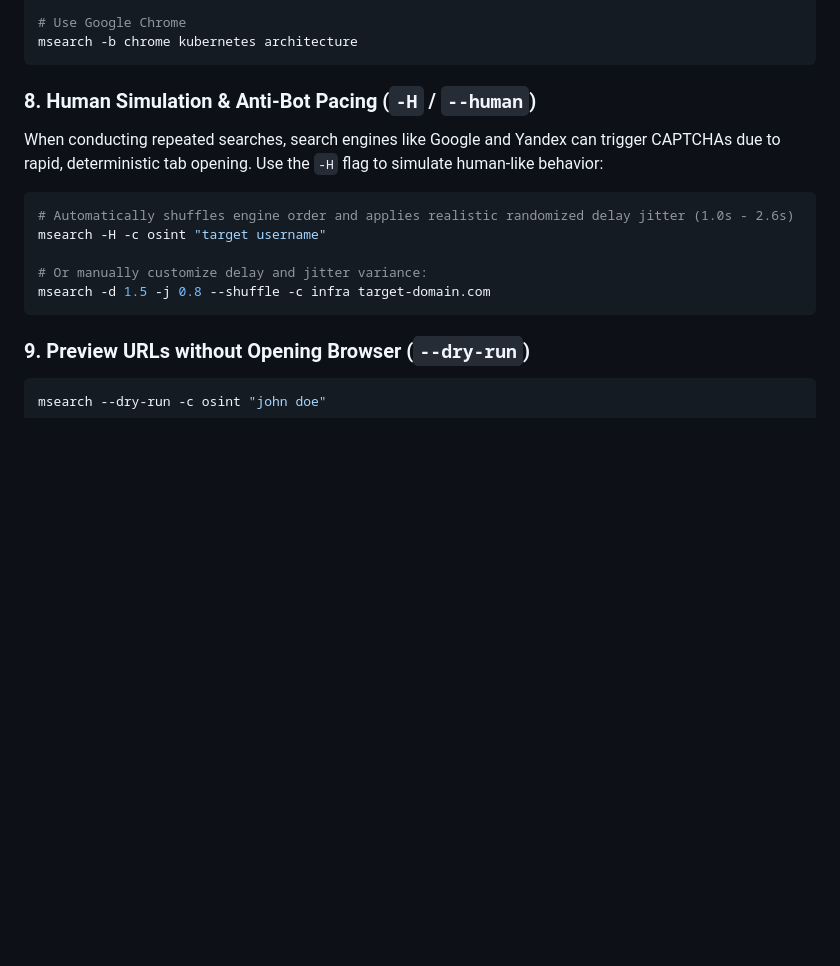
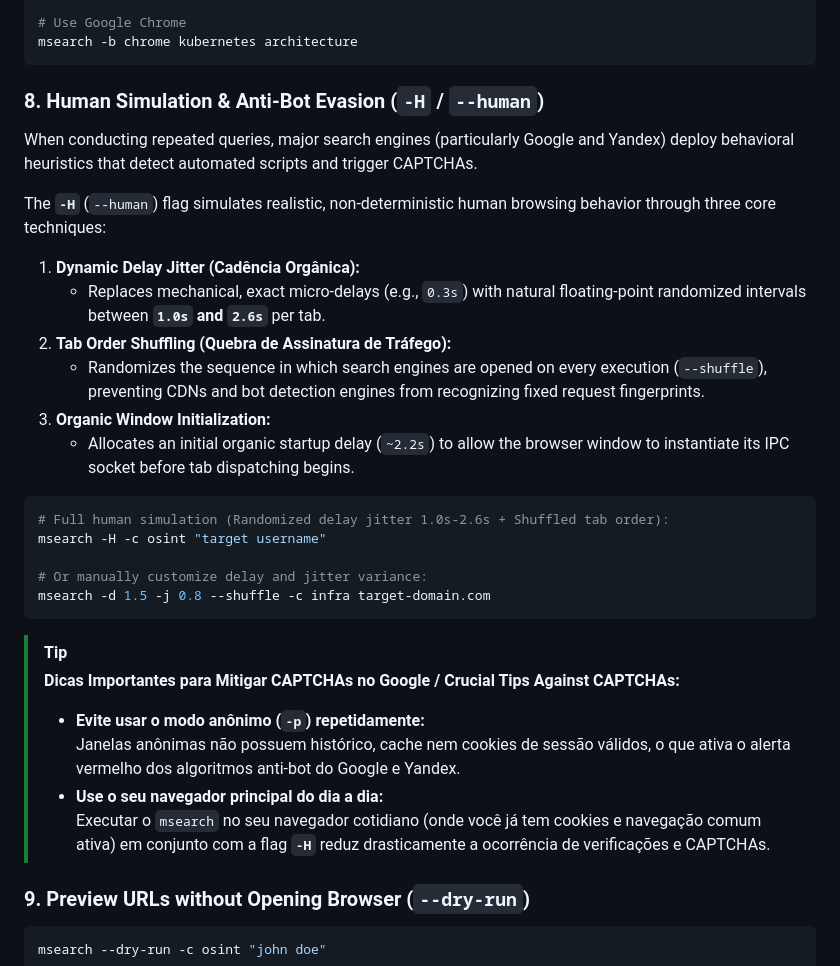
Before and after one commit to Carlos-HDO/multi_search, a Markdown page: README.md, the part around the change. Rendered like a GitHub page; blank space fills up the shorter version.

Commit message:
Document -H flag, anti-CAPTCHA techniques, and profile tips in README

````diff
--- a/README.md
+++ b/README.md
@@ -115,15 +115,34 @@ msearch -b firefox -p -c infra target-domain.com
 msearch -b chrome kubernetes architecture
 ```
 
-### 8. Human Simulation & Anti-Bot Pacing (`-H` / `--human`)
-When conducting repeated searches, search engines like Google and Yandex can trigger CAPTCHAs due to rapid, deterministic tab opening. Use the `-H` flag to simulate human-like behavior:
+### 8. Human Simulation & Anti-Bot Evasion (`-H` / `--human`)
+
+When conducting repeated queries, major search engines (particularly Google and Yandex) deploy behavioral heuristics that detect automated scripts and trigger CAPTCHAs.
+
+The **`-H`** (`--human`) flag simulates realistic, non-deterministic human browsing behavior through three core techniques:
+
+1. **Dynamic Delay Jitter (Cadência Orgânica):**
+   * Replaces mechanical, exact micro-delays (e.g., `0.3s`) with natural floating-point randomized intervals between **`1.0s` and `2.6s`** per tab.
+2. **Tab Order Shuffling (Quebra de Assinatura de Tráfego):**
+   * Randomizes the sequence in which search engines are opened on every execution (`--shuffle`), preventing CDNs and bot detection engines from recognizing fixed request fingerprints.
+3. **Organic Window Initialization:**
+   * Allocates an initial organic startup delay (`~2.2s`) to allow the browser window to instantiate its IPC socket before tab dispatching begins.
+
 ```bash
-# Automatically shuffles engine order and applies realistic randomized delay jitter (1.0s - 2.6s)
+# Full human simulation (Randomized delay jitter 1.0s-2.6s + Shuffled tab order):
 msearch -H -c osint "target username"
 
 # Or manually customize delay and jitter variance:
 msearch -d 1.5 -j 0.8 --shuffle -c infra target-domain.com
 ```
+
+> [!TIP]
+> **Dicas Importantes para Mitigar CAPTCHAs no Google / Crucial Tips Against CAPTCHAs:**
+>
+> - **Evite usar o modo anônimo (`-p`) repetidamente:**
+>   Janelas anônimas não possuem histórico, cache nem cookies de sessão válidos, o que ativa o alerta vermelho dos algoritmos anti-bot do Google e Yandex.
+> - **Use o seu navegador principal do dia a dia:**
+>   Executar o `msearch` no seu navegador cotidiano (onde você já tem cookies e navegação comum ativa) em conjunto com a flag **`-H`** reduz drasticamente a ocorrência de verificações e CAPTCHAs.
 
 ### 9. Preview URLs without Opening Browser (`--dry-run`)
 ```bash
````
